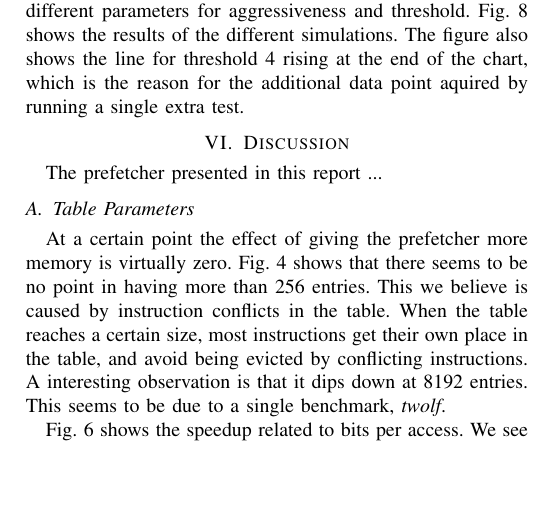
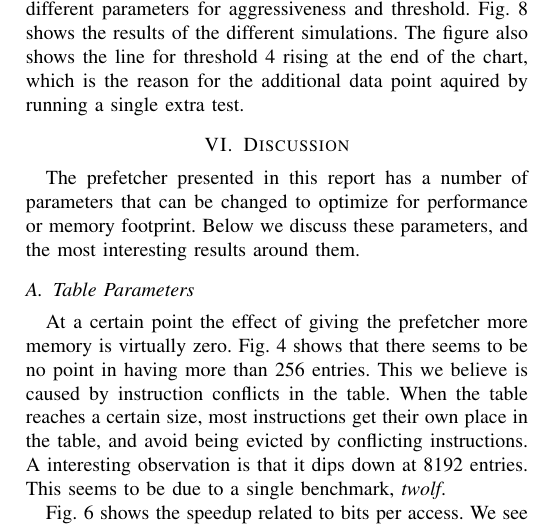
Before and after one commit to TDT4260-gruppe-5/Prefetcher, a LaTeX paper (report/report.tex, which reads report/discussion.tex): part of one column of page 5 of 6, cut so that both start at the same text, the shorter picture padded with empty space. Compiled offline with pdfLaTeX.

Commit message:
Intro til diskusjon

```diff
--- a/report/discussion.tex
+++ b/report/discussion.tex
@@ -1,4 +1,7 @@
-The prefetcher presented in this report ...
+The prefetcher presented in this report has a number of parameters
+that can be changed to optimize for performance or memory footprint.
+Below we discuss these parameters, and the most interesting
+results around them.
 
 \subsection{Table Parameters}
 At a certain point the effect of giving the prefetcher more memory is virtually
```
